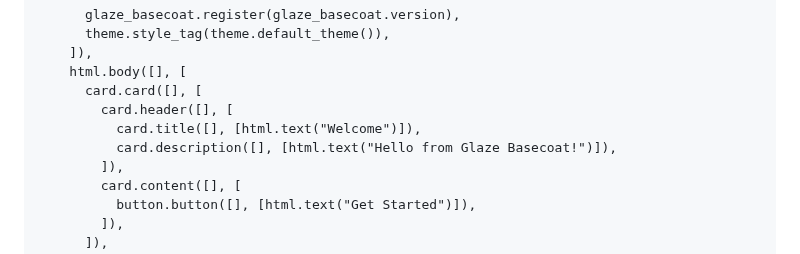
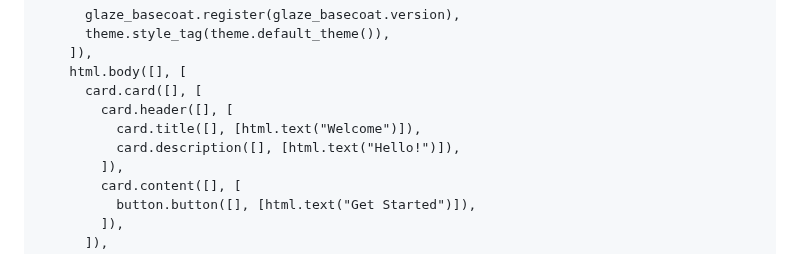
Before and after one commit to daniellionel01/glaze, a Markdown page: glaze_basecoat/README.md, the part around the change. Drawn GitHub-style.

Commit message:
update documentation

```diff
--- a/glaze_basecoat/README.md
+++ b/glaze_basecoat/README.md
@@ -69,7 +69,7 @@ pub fn layout() {
       card.card([], [
         card.header([], [
           card.title([], [html.text("Welcome")]),
-          card.description([], [html.text("Hello from Glaze Basecoat!")]),
+          card.description([], [html.text("Hello!")]),
         ]),
         card.content([], [
           button.button([], [html.text("Get Started")]),
```
